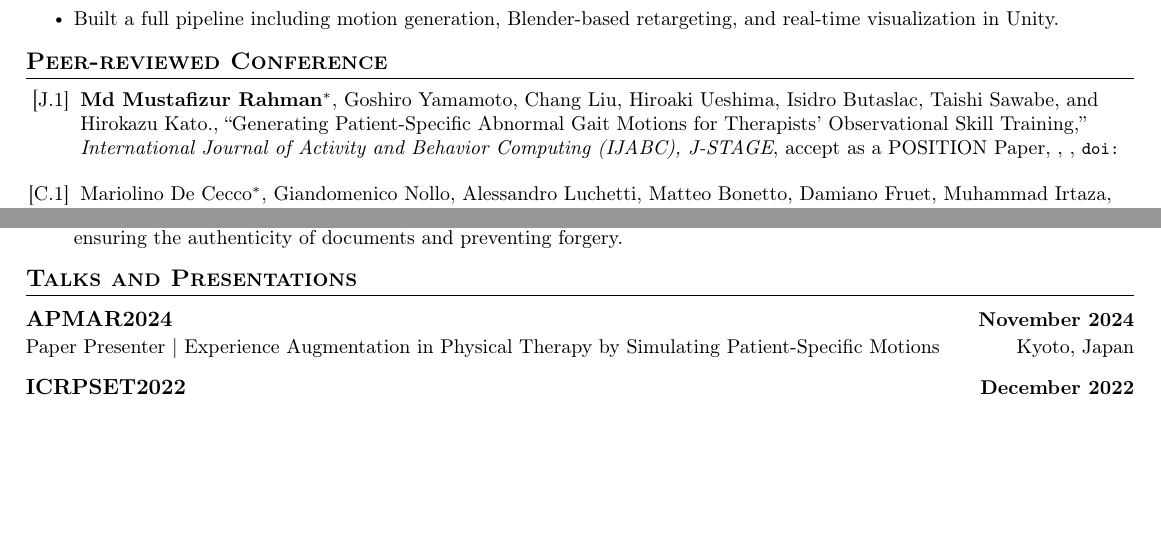
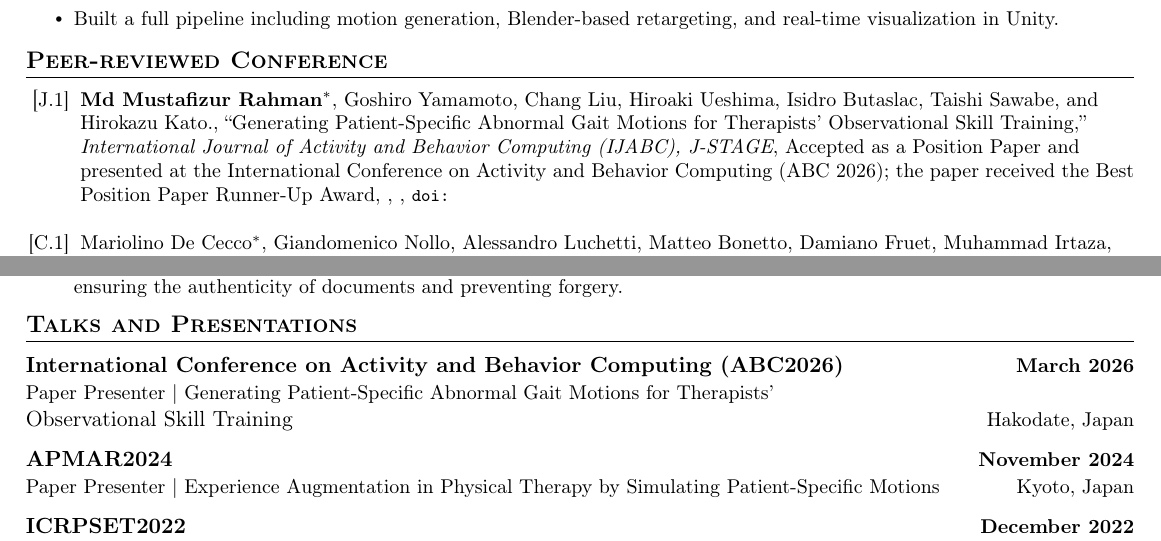
Before and after one commit to mustafizur-r/mustafizur_cv, a LaTeX CV (mustafizur_cv.tex, which reads sections/presentations.tex, sections/publications.tex): two parts of pages 2 and 3 of 3, joined at a grey line, cut so that both start at the same text, the shorter picture padded with empty space. Compiled offline with pdfLaTeX.

Commit message:
Added Award

```diff
--- a/sections/presentations.tex
+++ b/sections/presentations.tex
@@ -1,5 +1,8 @@
 \section{Talks and Presentations}
 \cvSubHeadingListStart
+\cvSubheading{International Conference on Activity and Behavior Computing (ABC2026)}{March 2026}
+{Paper Presenter $|$ Generating Patient-Specific Abnormal Gait Motions for Therapists’\\ Observational Skill Training}{Hakodate, Japan}
+\vspace{5pt}
 \cvSubheading{APMAR2024}{November 2024}
 {Paper Presenter $|$ Experience Augmentation in Physical Therapy by Simulating Patient-Specific Motions}{Kyoto, Japan}
 \vspace{5pt}
--- a/sections/publications.tex
+++ b/sections/publications.tex
@@ -5,7 +5,7 @@
 {\textbf{Md Mustafizur Rahman}$^{*}$, Goshiro Yamamoto, Chang Liu, Hiroaki Ueshima, Isidro Butaslac, Taishi Sawabe, and Hirokazu Kato.}
 {Generating Patient-Specific Abnormal Gait Motions for Therapists’ Observational Skill Training}
 {International Journal of Activity and Behavior Computing (IJABC), J-STAGE}
-{accept as a POSITION Paper}
+{Accepted as a Position Paper and presented at the International Conference on Activity and Behavior Computing (ABC 2026); the paper received the Best Position Paper Runner-Up Award}
 {}
 {}
 {}
```
Also changed, not shown: sections/awards.tex (+2 -0 lines), sections/projects.tex (+1 -0 lines).
